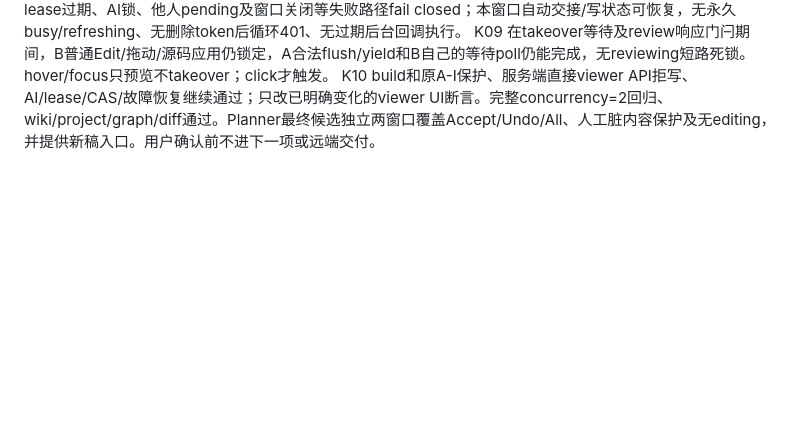
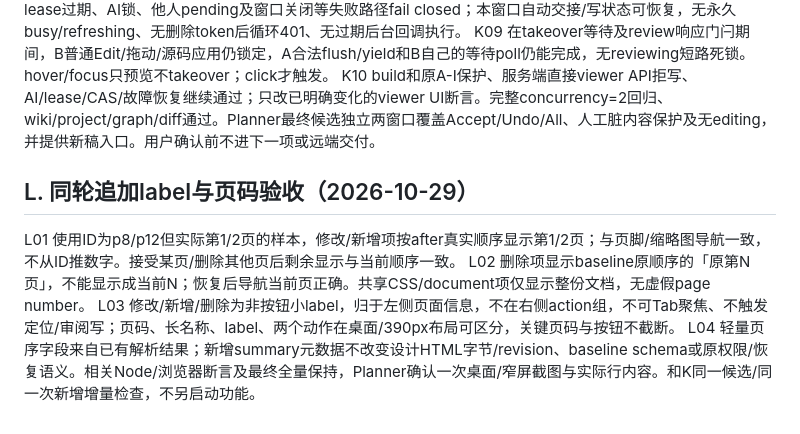
Before and after one commit to TaoEF/design-canvas, a Markdown page: .harness/plans/2026-10-28-issue-5-ai-review-test-cases.md, the part around the change. Drawn GitHub-style; blank space fills up the shorter version.

```diff
--- a/.harness/plans/2026-10-28-issue-5-ai-review-test-cases.md
+++ b/.harness/plans/2026-10-28-issue-5-ai-review-test-cases.md
@@ -105,3 +105,10 @@ K07 同时双击/Enter+Space、延迟的交接前heartbeat或同token pending重
 K08 网络断开、lease过期、AI锁、他人pending及窗口关闭等失败路径fail closed；本窗口自动交接/写状态可恢复，无永久busy/refreshing、无删除token后循环401、无过期后台回调执行。
 K09 在takeover等待及review响应门闩期间，B普通Edit/拖动/源码应用仍锁定，A合法flush/yield和B自己的等待poll仍能完成，无reviewing短路死锁。hover/focus只预览不takeover；click才触发。
 K10 build和原A-I保护、服务端直接viewer API拒写、AI/lease/CAS/故障恢复继续通过；只改已明确变化的viewer UI断言。完整concurrency=2回归、wiki/project/graph/diff通过。Planner最终候选独立两窗口覆盖Accept/Undo/All、人工脏内容保护及无editing，并提供新稿入口。用户确认前不进下一项或远端交付。
+
+## L. 同轮追加label与页码验收（2026-10-29）
+
+L01 使用ID为p8/p12但实际第1/2页的样本，修改/新增项按after真实顺序显示第1/2页；与页脚/缩略图导航一致，不从ID推数字。接受某页/删除其他页后剩余显示与当前顺序一致。
+L02 删除项显示baseline原顺序的「原第N页」，不能显示成当前N；恢复后导航当前页正确。共享CSS/document项仅显示整份文档，无虚假page number。
+L03 修改/新增/删除为非按钮小label，归于左侧页面信息，不在右侧action组，不可Tab聚焦、不触发定位/审阅写；页码、长名称、label、两个动作在桌面/390px布局可区分，关键页码与按钮不截断。
+L04 轻量页序字段来自已有解析结果；新增summary元数据不改变设计HTML字节/revision、baseline schema或原权限/恢复语义。相关Node/浏览器断言及最终全量保持，Planner确认一次桌面/窄屏截图与实际行内容。和K同一候选/同一次新增增量检查，不另启动功能。
```
Also changed, not shown: .harness/plans/2026-10-28-issue-5-ai-review-implementation-plan.md (+11 -0 lines).
